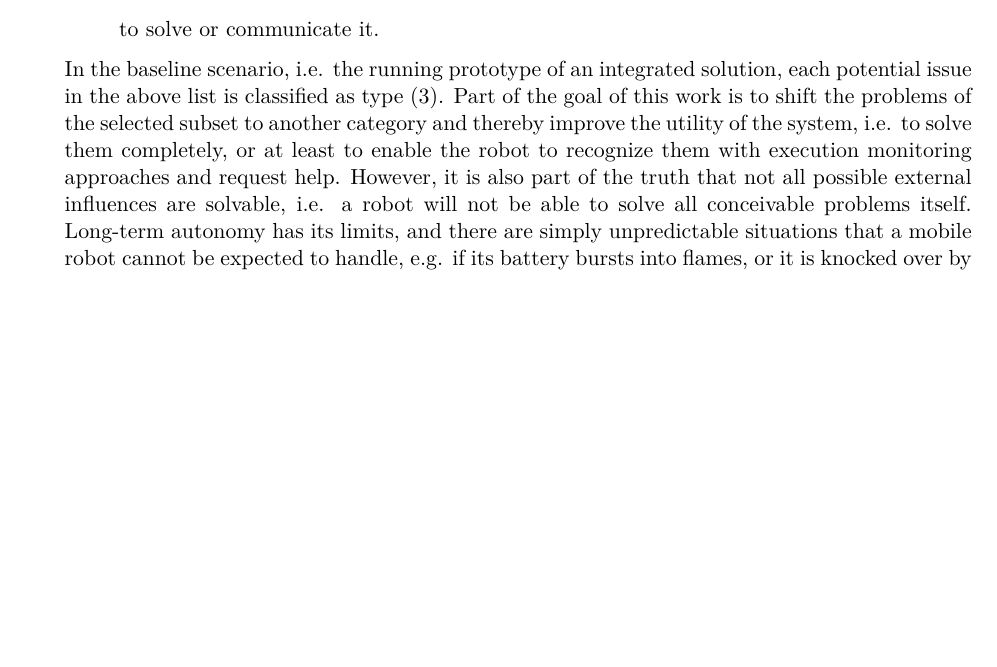
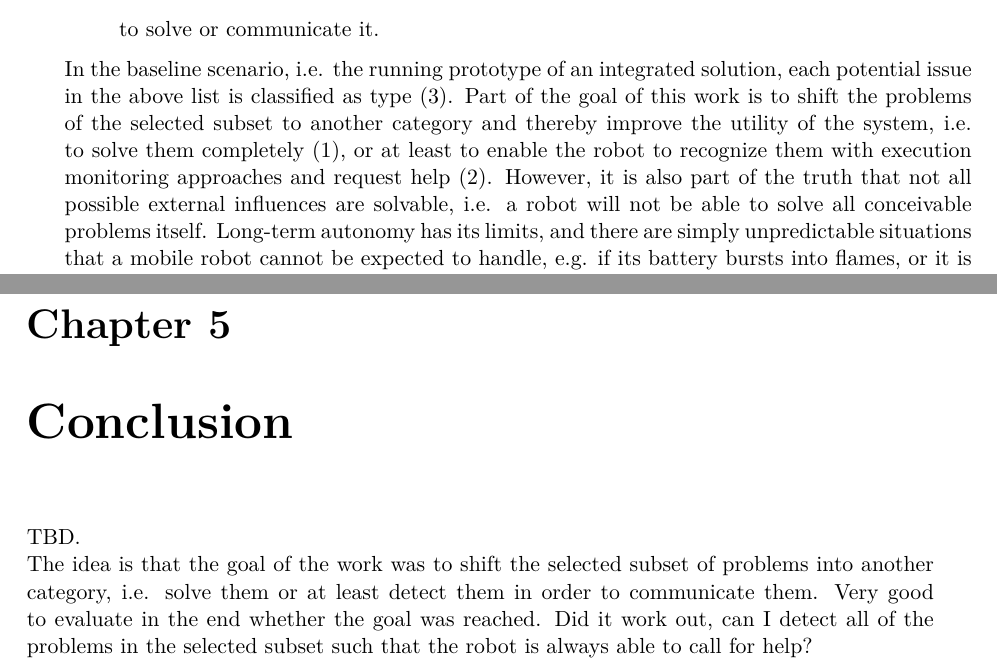
Before and after one commit to tbohne/msc, a LaTeX thesis (thesis/thesis.tex): part of page 24 of 55 before the commit and two parts of pages 24 and 49 of 57 after it, the two joined at a grey line, cut so that both start at the same text, the shorter picture padded with empty space. Compiled offline with pdfLaTeX.

Commit message:
small extension

```diff
--- a/thesis/thesis.tex
+++ b/thesis/thesis.tex
@@ -525,7 +525,7 @@ Generally, the potential barriers for long-term autonomy can be classified into
 \end{enumerate}
 In the baseline scenario, i.e. the running prototype of an integrated solution, each potential issue in the above list is classified as type $(3)$.
 Part of the goal of this work is to shift the problems of the selected subset to another category and thereby improve the utility of the system,
-i.e. to solve them completely, or at least to enable the robot to recognize them with execution monitoring approaches and request help.
+i.e. to solve them completely $(1)$, or at least to enable the robot to recognize them with execution monitoring approaches and request help $(2)$.
 However, it is also part of the truth that not all possible external influences are solvable, i.e. a robot will not be able to solve all
 conceivable problems itself. Long-term autonomy has its limits, and there are simply unpredictable situations that a mobile robot cannot be expected to handle,
 e.g. if its battery bursts into flames, or it is knocked over by something. In such a case, the only way to do damage control is to try to shut down the
@@ -1219,6 +1219,13 @@ the container in a laser scan of its nearby surroundings, drive into it and dock
 This docking solution could be used for both planned charge stops as well as unexpected but necessary stops detected by monitoring processes such
 as the one described in section \ref{sec:battery_monitoring}.
 
+\chapter{Conclusion}
+
+TBD.\newline
+The idea is that the goal of the work was to shift the selected subset of problems into another category, i.e. solve them or at least detect them in order to communicate them.
+Very good to evaluate in the end whether the goal was reached. Did it work out, can I detect all of the problems in the selected subset such that the robot is always able to call
+for help?
+
 \bibliography{papers}
 
 \begin{appendices}
```
